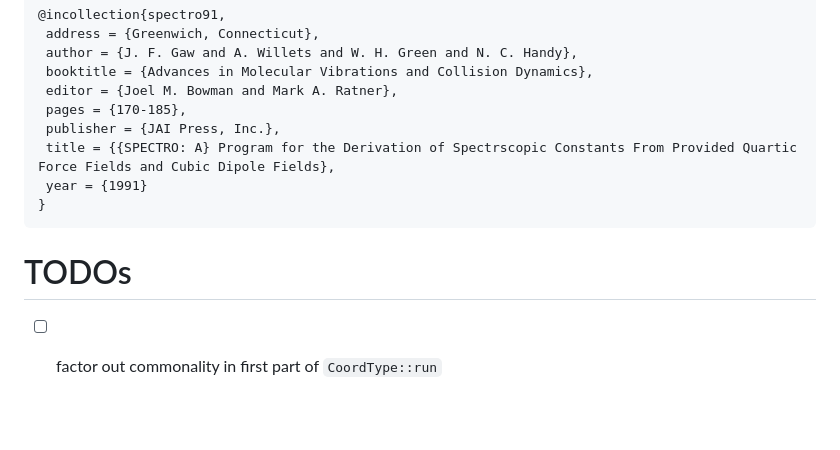
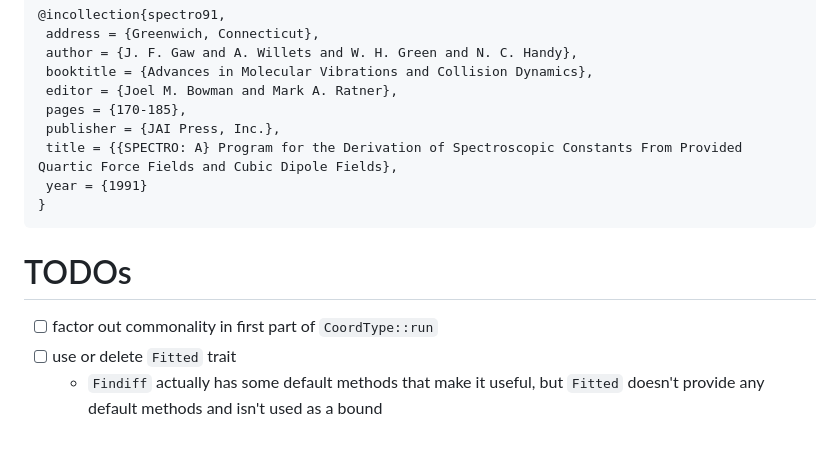
Before and after one commit to ntBre/pbqff, a Markdown page: README.md, the part around the change. Drawn GitHub-style; blank space fills up the shorter version.

Commit message:
fix typo in readme and add another todo

````diff
--- a/README.md
+++ b/README.md
@@ -129,10 +129,13 @@ And for the original VPT2 code in `SPECTRO`, you can cite
  editor = {Joel M. Bowman and Mark A. Ratner},
  pages = {170-185},
  publisher = {JAI Press, Inc.},
- title = {{SPECTRO: A} Program for the Derivation of Spectrscopic Constants From Provided Quartic Force Fields and Cubic Dipole Fields},
+ title = {{SPECTRO: A} Program for the Derivation of Spectroscopic Constants From Provided Quartic Force Fields and Cubic Dipole Fields},
  year = {1991}
 }
 ```
 
 # TODOs
 - [ ] factor out commonality in first part of `CoordType::run`
+- [ ] use or delete `Fitted` trait
+  - `Findiff` actually has some default methods that make it useful, but
+    `Fitted` doesn't provide any default methods and isn't used as a bound
````
